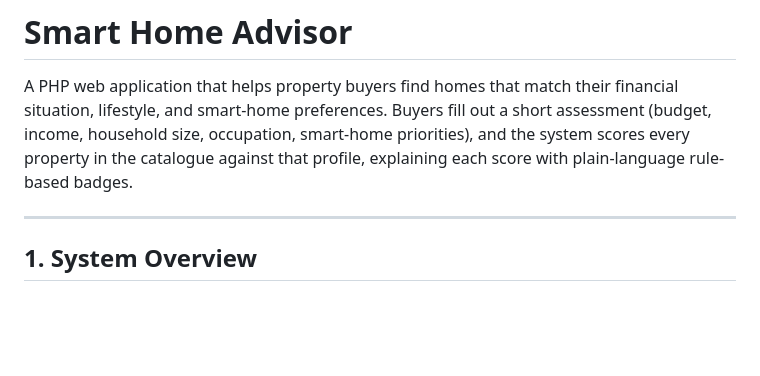
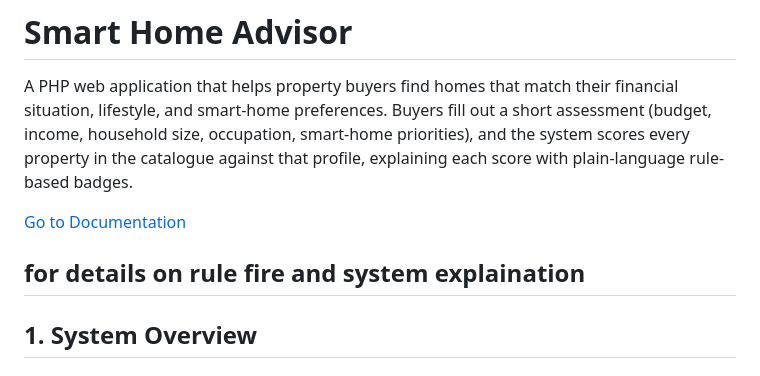
Before and after one commit to qurratulaini3010/smart-home-advisor, a Markdown page: README.md, the part around the change. GitHub-like rendering; blank space fills up the shorter version.

```diff
--- a/README.md
+++ b/README.md
@@ -2,6 +2,9 @@
 
 A PHP web application that helps property buyers find homes that match their financial situation, lifestyle, and smart-home preferences. Buyers fill out a short assessment (budget, income, household size, occupation, smart-home priorities), and the system scores every property in the catalogue against that profile, explaining each score with plain-language rule-based badges.
 
+[Go to Documentation](README2.md)
+
+for details on rule fire and system explaination
 ---
 
 ## 1. System Overview
```
